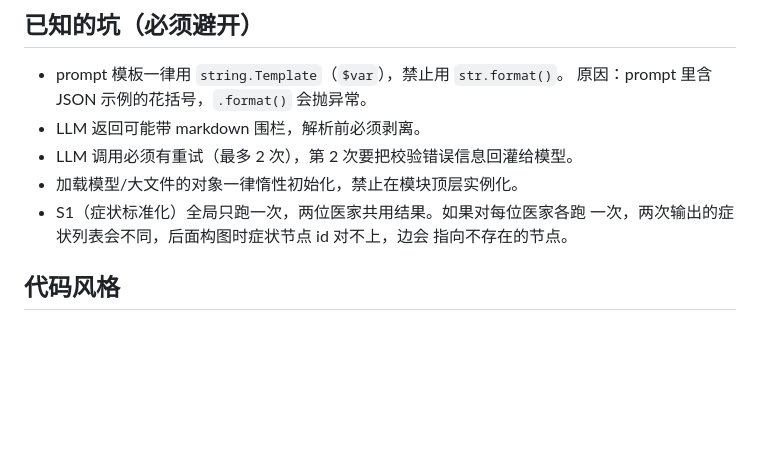
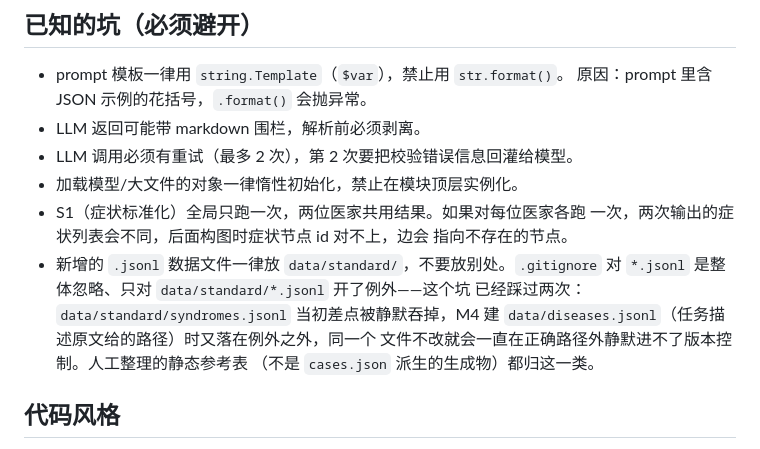
Before and after one commit to IntheFesh/TCM-demo-implementation, a Markdown page: CLAUDE.md, the part around the change. GitHub-like rendering; blank space fills up the shorter version.

Commit message:
CLAUDE.md：记下 .gitignore/jsonl 这个坑第二次踩中的教训
data/standard/syndromes.jsonl 当初差点被 *.jsonl 整体忽略规则吞掉，靠
给 data/standard/*.jsonl 开例外解决；M4 建 diseases.jsonl 时又在任务描述
原文给的路径（data/ 顶层）上撞了同一个坑。补一条约定：新增 .jsonl 数据
文件一律放 data/standard/，不要指望调用方每次都记得去查 .gitignore。

Co-Authored-By: Claude Sonnet 5 <noreply@anthropic.com>
Claude-Session: https://claude.ai/code/session_017r4JzeZubMHg1uRWtcTX2A

```diff
--- a/CLAUDE.md
+++ b/CLAUDE.md
@@ -26,6 +26,12 @@
 - S1（症状标准化）全局只跑一次，两位医家共用结果。如果对每位医家各跑
   一次，两次输出的症状列表会不同，后面构图时症状节点 id 对不上，边会
   指向不存在的节点。
+- 新增的 `.jsonl` 数据文件一律放 `data/standard/`，不要放别处。`.gitignore`
+  对 `*.jsonl` 是整体忽略、只对 `data/standard/*.jsonl` 开了例外——这个坑
+  已经踩过两次：`data/standard/syndromes.jsonl` 当初差点被静默吞掉，M4 建
+  `data/diseases.jsonl`（任务描述原文给的路径）时又落在例外之外，同一个
+  文件不改就会一直在正确路径外静默进不了版本控制。人工整理的静态参考表
+  （不是 `cases.json` 派生的生成物）都归这一类。
 
 ## 代码风格
 
```
